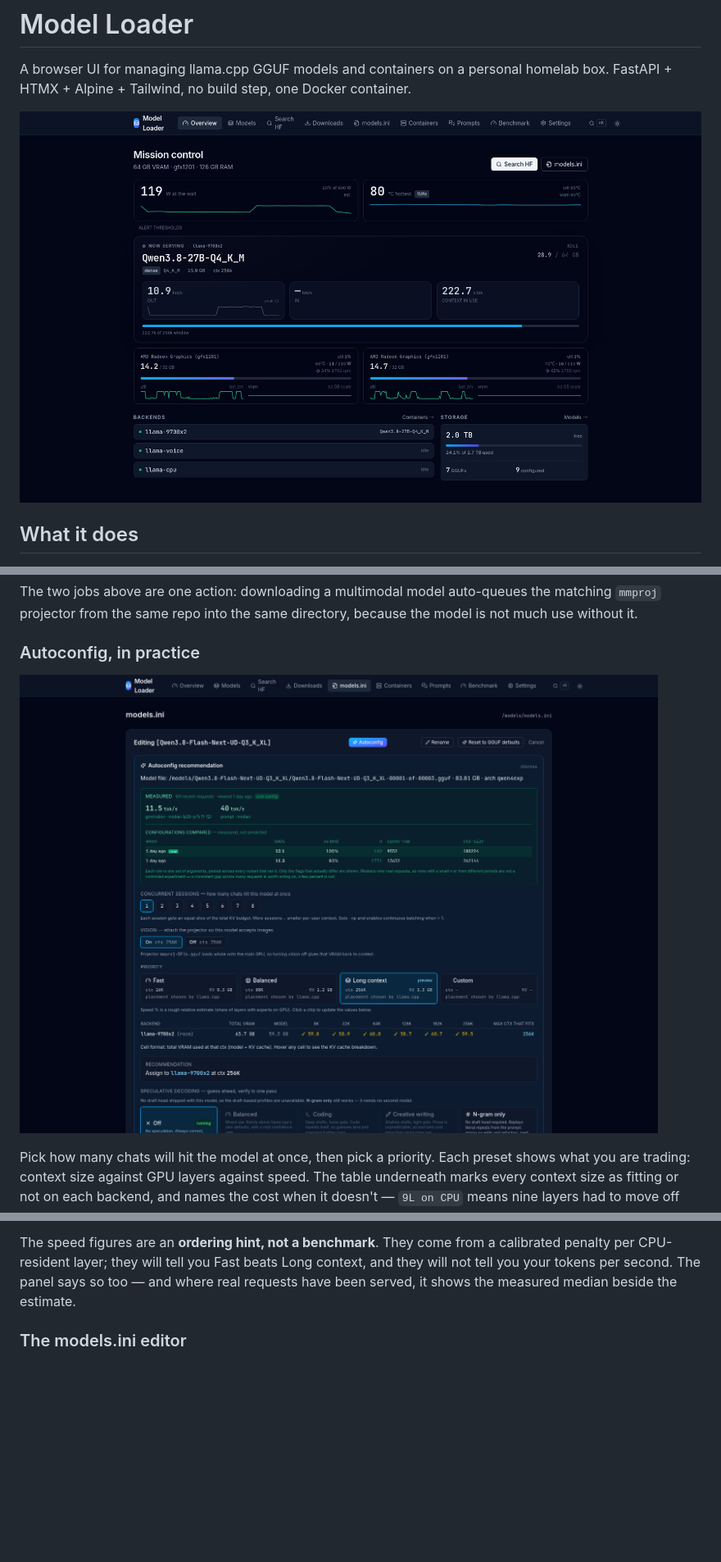
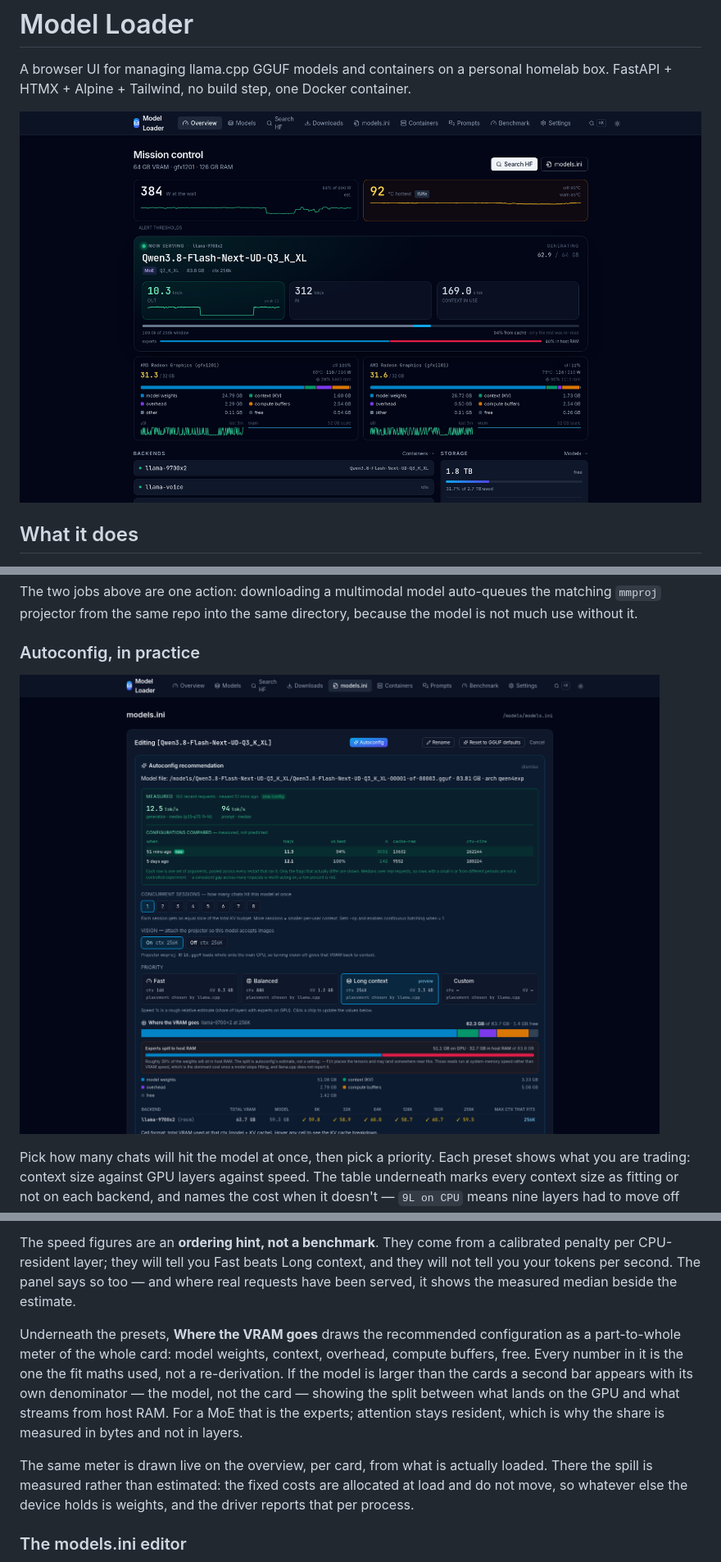
Before and after one commit to scratchhax/model-loader, a Markdown page: README.md, 3 parts joined by grey strips. Shown at 82% size. Rendered like a GitHub page; pictures changed too: docs/model_loader.png, docs/model_performance_selector.png; blank space fills up the shorter version.

Commit message:
Refresh the README and the two screenshots the VRAM work made stale
Both shots predated this run of changes: the overview had no per-card
breakdown and no spill line, and the autoconfig panel had no VRAM meter at all.
Re-rendered at the same 1657px width and in the same dark theme as the rest of
the set, headlessly against the live box, so they show real numbers rather than
a contrived state.

README gains three things it did not describe:

- the VRAM breakdown itself, and WHY it is itemised: the compute buffer scales
  with context rather than with the model, and on a 27B at a 786K pool it is
  14.9 GB against 15.6 GB of weights. That is not a figure to discover by
  running out of memory.
- the host-RAM spill, with the distinction that matters - the autoconfig panel
  predicts it and says so, the live meter measures it. llama.cpp reports it at
  no verbosity, so the live number comes from what the driver says the running
  process holds.
- the per-slot strip, including the measurement that justifies it: two slots
  decoding 400 tokens each in the same batch held 38.5 and 27.4 tok/s for seven
  seconds, because speculative decoding is accepted far more often on code than
  on prose.

Both alt texts rewritten to match what the images now show; they described
panels that no longer exist in that form.

Co-Authored-By: Claude Opus 5 <noreply@anthropic.com>

```diff
--- a/README.md
+++ b/README.md
@@ -2,7 +2,7 @@
 
 A browser UI for managing llama.cpp GGUF models and containers on a personal homelab box. FastAPI + HTMX + Alpine + Tailwind, no build step, one Docker container.
 
-![The Model Loader overview page: estimated power at the wall and the hottest device in the box, each with a sparkline drawn against a configured ceiling; the model currently being served with its tokens/sec and how much of its context window is in use; per-card GPU utilisation, VRAM, temperature, power against the enforced cap and fan speed; then backend and storage summaries](docs/model_loader.png)
+![The Model Loader overview page: estimated power at the wall and the hottest device in the box, each with a sparkline drawn against a configured ceiling; the model currently being served with its tokens/sec, how much of its context window is in use and a line showing how much of the model is in host RAM rather than on the cards; then one panel per GPU, each breaking its VRAM into model weights, context, overhead and compute buffers alongside utilisation, temperature, power against the enforced cap and fan speed; then backend and storage summaries](docs/model_loader.png)
 
 ## What it does
 
@@ -34,13 +36,17 @@ The two jobs above are one action: downloading a multimodal model auto-queues th
 
 ### Autoconfig, in practice
 
-![The Autoconfig panel: measured generation and prompt speed from real requests with a table comparing the configurations actually run, then a concurrent-sessions picker, a vision toggle, four priority presets (Fast, Balanced, Long context, Custom) each showing context size and KV cost, and a per-backend table marking which context sizes fit and which do not](docs/model_performance_selector.png)
+![The Autoconfig panel: measured generation and prompt speed from real requests with a table comparing the configurations actually run, then a concurrent-sessions picker, a vision toggle, four priority presets (Fast, Balanced, Long context, Custom) each showing context size and KV cost, a part-to-whole meter splitting the recommended configuration's VRAM into model weights, context, overhead and compute buffers with a second bar showing how much of the model would sit in host RAM, and a per-backend table marking which context sizes fit and which do not](docs/model_performance_selector.png)
 
 Pick how many chats will hit the model at once, then pick a priority. Each preset shows what you are trading: context size against GPU layers against speed. The table underneath marks every context size as fitting or not on each backend, and names the cost when it doesn't — `9L on CPU` means nine layers had to move off the GPU to make that context fit.
 
 For a model with a projector beside it there is also a **Vision** switch, showing the context each state buys. The projector and its encoder buffer can't be split across cards, so they sit whole on the main GPU. On a 27B here, vision on allows 64K with every layer on the GPUs; vision off allows 152K. Off is saved as `mmproj-auto = off`, so the next autoconfig run doesn't quietly switch it back on.
 
 The speed figures are an **ordering hint, not a benchmark**. They come from a calibrated penalty per CPU-resident layer; they will tell you Fast beats Long context, and they will not tell you your tokens per second. The panel says so too — and where real requests have been served, it shows the measured median beside the estimate.
+
+Underneath the presets, **Where the VRAM goes** draws the recommended configuration as a part-to-whole meter of the whole card: model weights, context, overhead, compute buffers, free. Every number in it is the one the fit maths used, not a re-derivation. If the model is larger than the cards a second bar appears with its own denominator — the model, not the card — showing the split between what lands on the GPU and what streams from host RAM. For a MoE that is the experts; attention stays resident, which is why the share is measured in bytes and not in layers.
+
+The same meter is drawn live on the overview, per card, from what is actually loaded. There the spill is measured rather than estimated: the fixed costs are allocated at load and do not move, so whatever else the device holds is weights, and the driver reports that per process.
 
 ### The models.ini editor
 
```
Also changed, not shown: other parts of README.md (+2 -0 lines).
